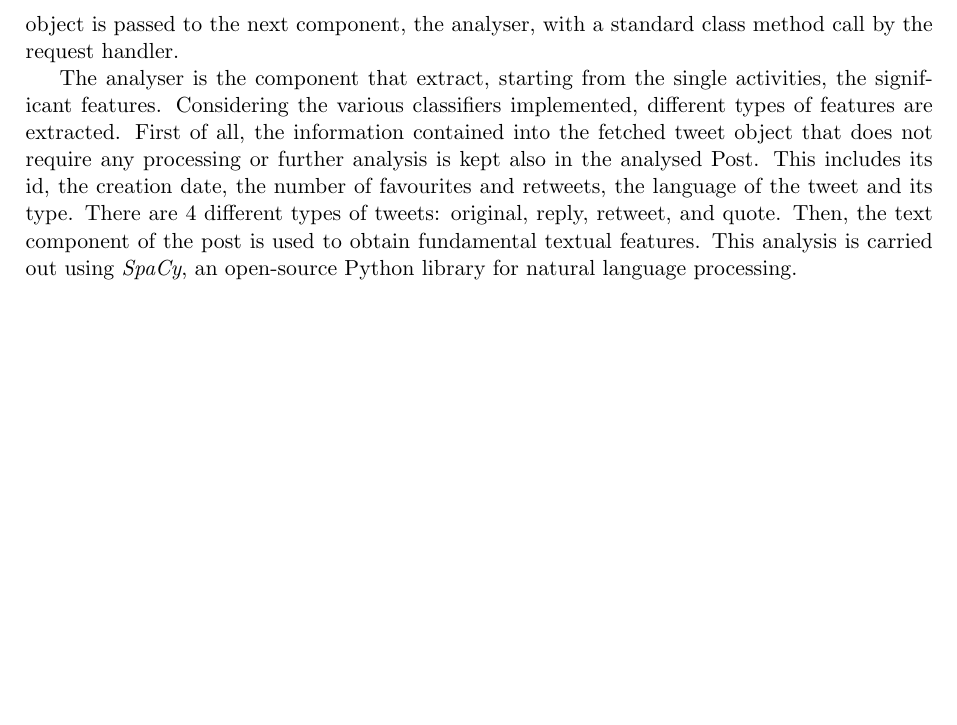
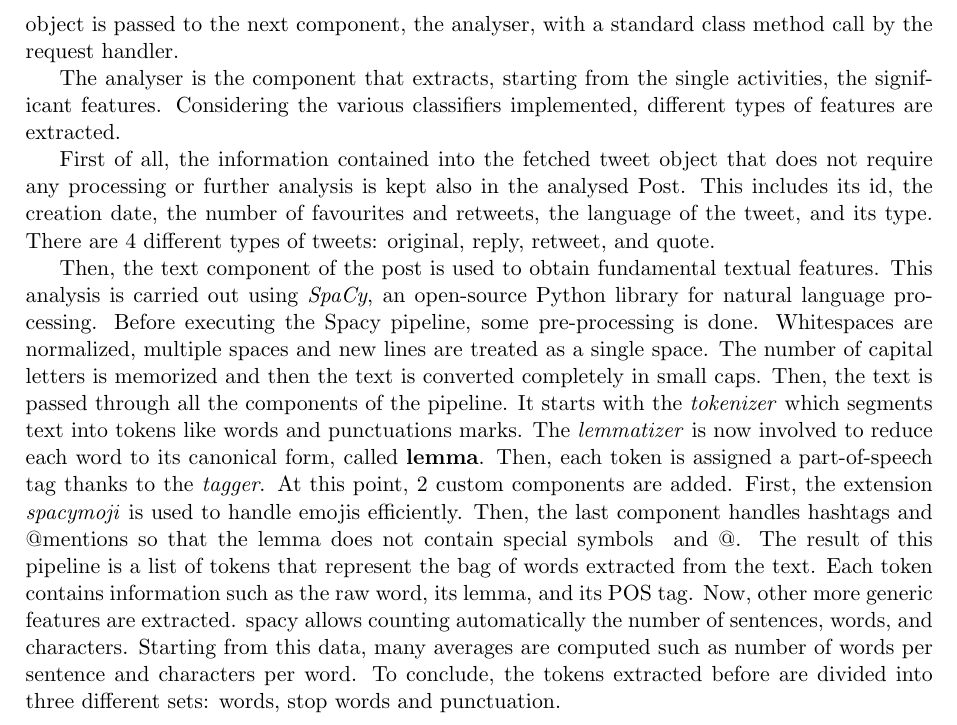
Before and after one commit to Perenz/BachelorThesis, a LaTeX thesis (main.tex, which reads Chapters/implementation.tex): part of page 28 of 36, cut so that both start at the same text, the shorter picture padded with empty space. Compiled offline with pdfLaTeX.

Commit message:
Add text analysis

```diff
--- a/Chapters/implementation.tex
+++ b/Chapters/implementation.tex
@@ -29,8 +29,16 @@ The collector uses \textit{Tweepy}, a Python library, to access the Twitter API.
 Once the download is complete, an object \textbf{User} is created. It contains both social information about the profile, such as creation date and description, and the list of all the fetched activities. Each one is represented by a \textbf{Post} object that contains everything about the downloaded content: creation date, number of likes and retweets, its text, list of media, hashtags and urls.
 The user object is passed to the next component, the analyser, with a standard class method call by the request handler.
 
-The analyser is the component that extract, starting from the single activities, the significant features.
+The analyser is the component that extracts, starting from the single activities, the significant features.
 Considering the various classifiers implemented, different types of features are extracted.
-First of all, the information contained into the fetched tweet object that does not require any processing or further analysis is kept also in the analysed Post. This includes its id, the creation date, the number of favourites and retweets, the language of the tweet and its type.
+
+First of all, the information contained into the fetched tweet object that does not require any processing or further analysis is kept also in the analysed Post. This includes its id, the creation date, the number of favourites and retweets, the language of the tweet, and its type.
 There are 4 different types of tweets: original, reply, retweet, and quote.
+
 Then, the text component of the post is used to obtain fundamental textual features. This analysis is carried out using \textit{SpaCy}, an open-source Python library for natural language processing.
+Before executing the Spacy pipeline, some pre-processing is done. Whitespaces are normalized, multiple spaces and new lines are treated as a single space. The number of capital letters is memorized and then the text is converted completely in small caps.
+Then, the text is passed through all the components of the pipeline. It starts with the \textit{tokenizer} which segments text into tokens like words and punctuations marks. The \textit{lemmatizer} is now involved to reduce each word to its canonical form, called \textbf{lemma}. Then, each token is assigned a part-of-speech tag thanks to the \textit{tagger}.
+At this point, 2 custom components are added. First, the extension \textit{spacymoji} is used to handle emojis efficiently. Then, the last component handles #hashtags and @mentions so that the lemma does not contain special symbols # and @.
+The result of this pipeline is a list of tokens that represent the bag of words extracted from the text. Each token contains information such as the raw word, its lemma, and its POS tag.
+Now, other more generic features are extracted. spacy allows counting automatically the number of sentences, words, and characters. Starting from this data, many averages are computed such as number of words per sentence and characters per word.
+To conclude, the tokens extracted before are divided into three different sets: words, stop words and punctuation.
```
Also changed, not shown: main.pdf.
